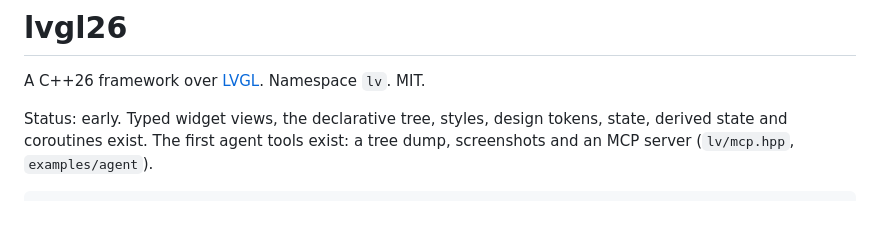
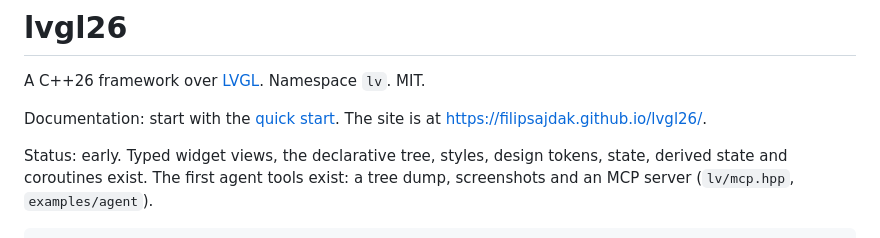
Before and after one commit to filipsajdak/lvgl26, a Markdown page: README.md, the part around the change. Rendered like a GitHub page; blank space fills up the shorter version.

```diff
--- a/README.md
+++ b/README.md
@@ -1,6 +1,8 @@
 # lvgl26
 
 A C++26 framework over [LVGL](https://github.com/lvgl/lvgl). Namespace `lv`. MIT.
+
+Documentation: start with the [quick start](docs/quick-start.md). The site is at <https://filipsajdak.github.io/lvgl26/>.
 
 Status: early. Typed widget views, the declarative tree, styles, design tokens, state, derived state and coroutines exist. The first agent tools exist: a tree dump, screenshots and an MCP server (`lv/mcp.hpp`, `examples/agent`).
 
```
Also changed, not shown: CLAUDE.md (+11 -0 lines), docs/README.md (added, +20 -0 lines), docs/quick-start.md (added, +199 -0 lines), docs/media/quick-start.png (added), 15 other files.
